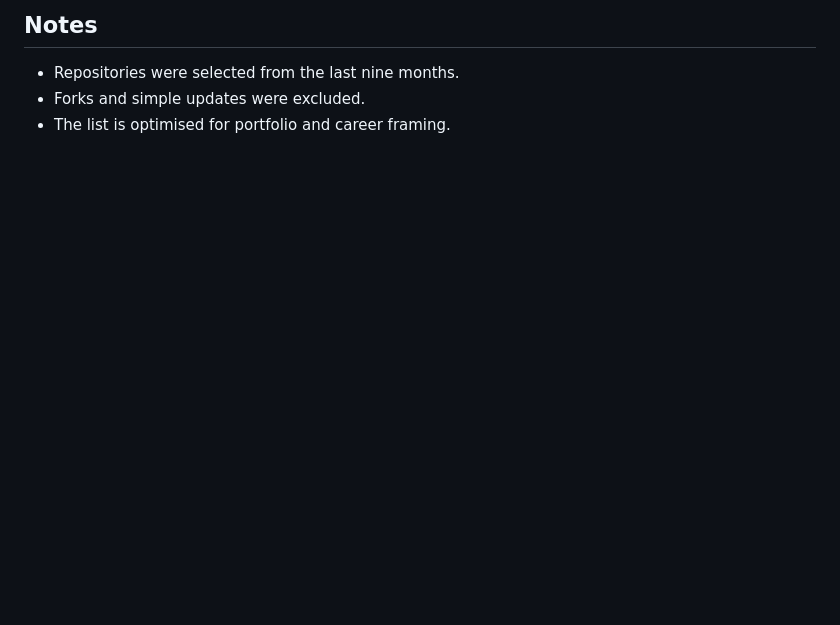
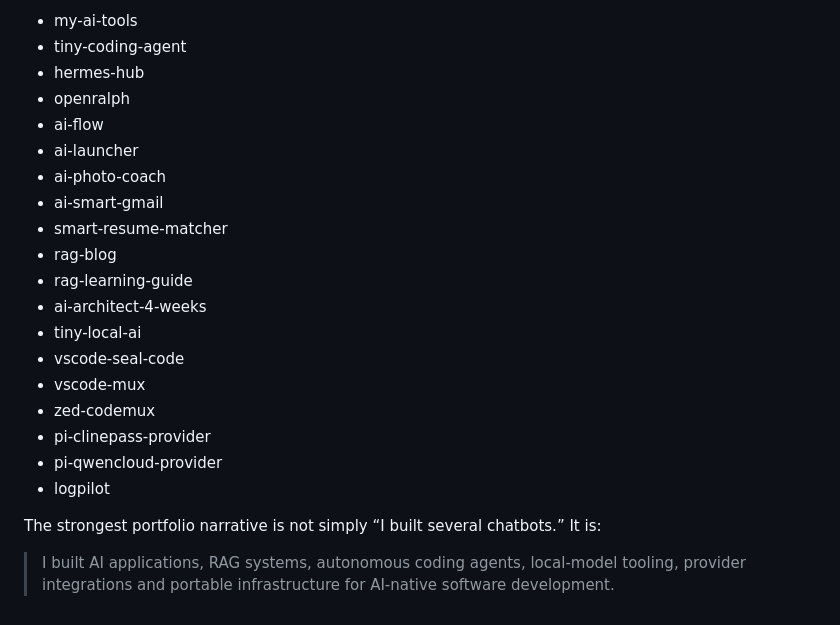
Before and after one commit to jellydn/personal-ai, a Markdown page: README.md, the part around one of its changes. Drawn GitHub-style; blank space fills up the shorter version.

```diff
--- a/README.md
+++ b/README.md
@@ -59,6 +51,24 @@ If you want a concise positioning statement, use this:
 
-## Notes
+- my-ai-tools
+- tiny-coding-agent
+- hermes-hub
+- openralph
+- ai-flow
+- ai-launcher
+- ai-photo-coach
+- ai-smart-gmail
+- smart-resume-matcher
+- rag-blog
+- rag-learning-guide
+- ai-architect-4-weeks
+- tiny-local-ai
+- vscode-seal-code
+- vscode-mux
+- zed-codemux
+- pi-clinepass-provider
+- pi-qwencloud-provider
+- logpilot
 
-- Repositories were selected from the last nine months.
-- Forks and simple updates were excluded.
-- The list is optimised for portfolio and career framing.
+The strongest portfolio narrative is not simply “I built several chatbots.” It is:
+
+> I built AI applications, RAG systems, autonomous coding agents, local-model tooling, provider integrations and portable infrastructure for AI-native software development.
```
Also changed, not shown: other parts of README.md (+15 -23 lines).
